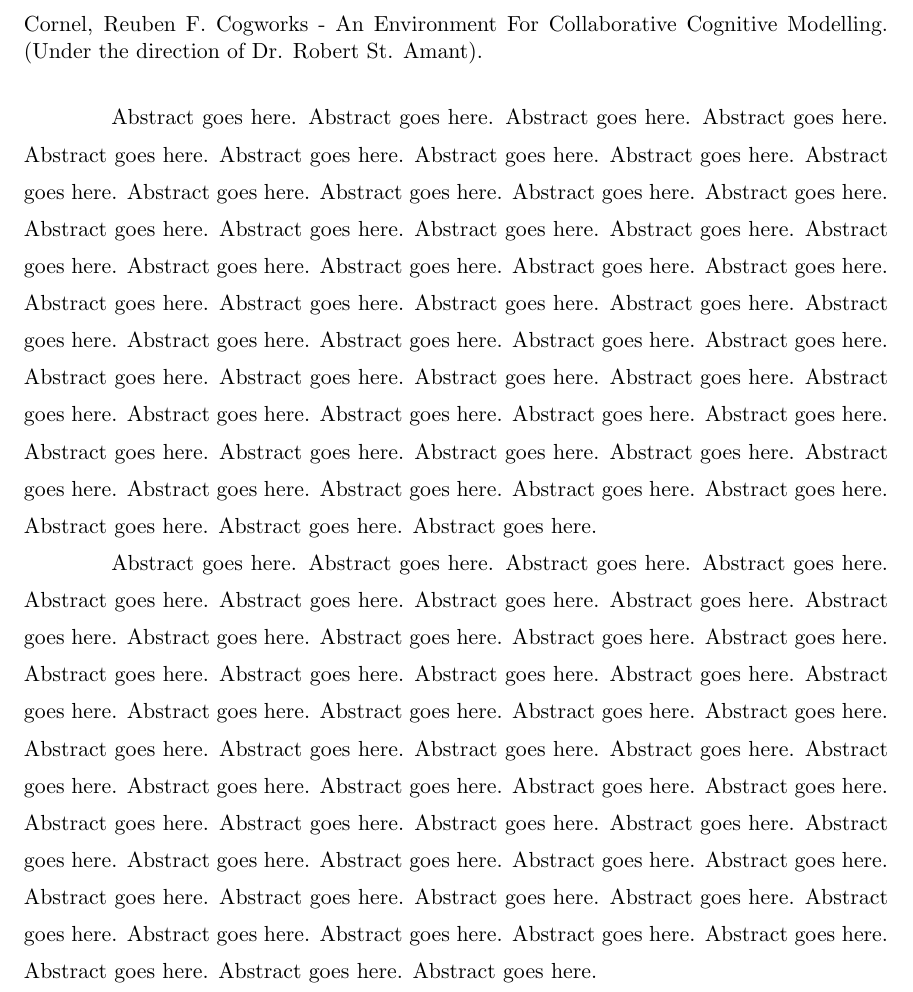
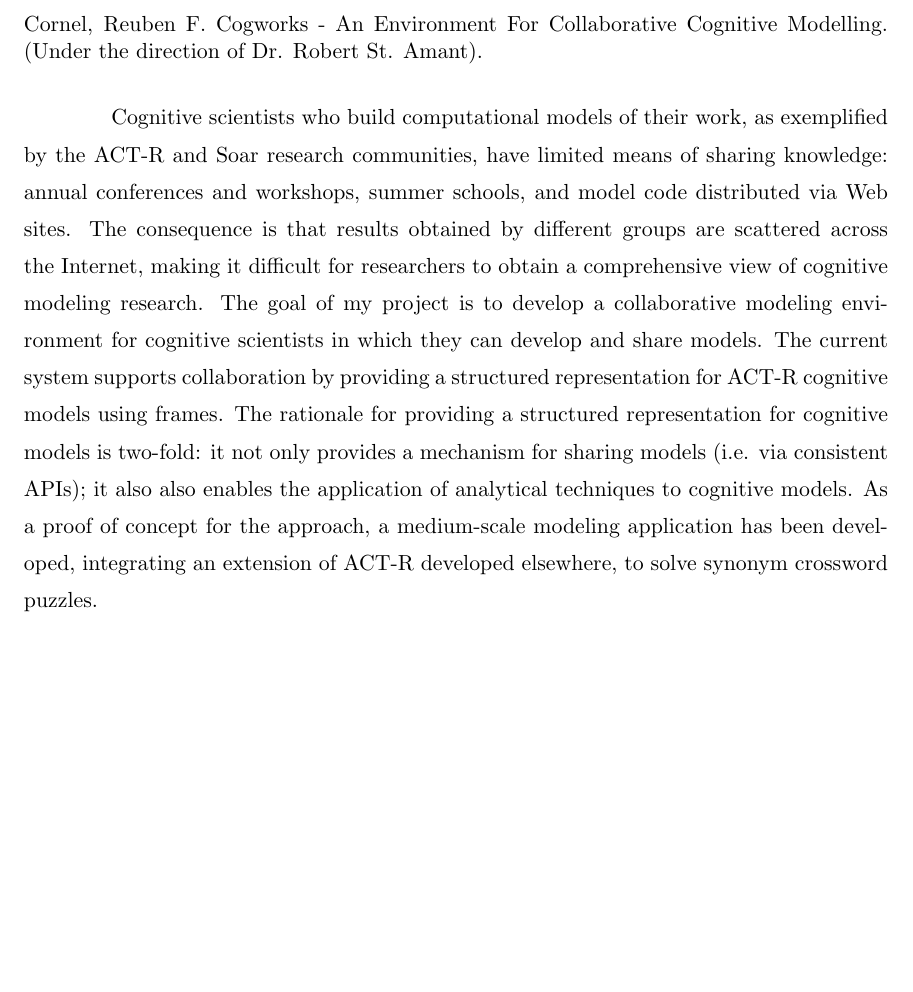
Before and after one commit to reubencornel/masters-thesis, a LaTeX thesis (thesis.tex, which reads front.tex): part of page 1 of 38, cut so that both start at the same text, the shorter picture padded with empty space. Compiled offline with pdfLaTeX; a LaTeX package or settings file that is missing is left out.

Commit message:
Added abstract - requires beefing up

```diff
--- a/front.tex
+++ b/front.tex
@@ -32,10 +32,24 @@ Cornel, Reuben F. \puttitle. (Under the direction of Dr. Robert St. Amant).
 % EA - The rest of the document should be double spaced
 \dsp
 
-Abstract goes here.  Abstract goes here.  Abstract goes here.  Abstract goes here.  Abstract goes here.  Abstract goes here.  Abstract goes here.  Abstract goes here.  Abstract goes here.  Abstract goes here.  Abstract goes here.  Abstract goes here.  Abstract goes here.  Abstract goes here.  Abstract goes here.  Abstract goes here.  Abstract goes here.  Abstract goes here.  Abstract goes here.  Abstract goes here.  Abstract goes here.  Abstract goes here.  Abstract goes here.  Abstract goes here.  Abstract goes here.  Abstract goes here.  Abstract goes here.  Abstract goes here.  Abstract goes here.  Abstract goes here.  Abstract goes here.  Abstract goes here.  Abstract goes here.  Abstract goes here.  Abstract goes here.  Abstract goes here.  Abstract goes here.  Abstract goes here.  Abstract goes here.  Abstract goes here.  Abstract goes here.  Abstract goes here.  Abstract goes here.  Abstract goes here.  Abstract goes here.  Abstract goes here.  Abstract goes here.  Abstract goes here.  Abstract goes here.  Abstract goes here.  Abstract goes here.  Abstract goes here.
-
-Abstract goes here.  Abstract goes here.  Abstract goes here.  Abstract goes here.  Abstract goes here.  Abstract goes here.  Abstract goes here.  Abstract goes here.  Abstract goes here.  Abstract goes here.  Abstract goes here.  Abstract goes here.  Abstract goes here.  Abstract goes here.  Abstract goes here.  Abstract goes here.  Abstract goes here.  Abstract goes here.  Abstract goes here.  Abstract goes here.  Abstract goes here.  Abstract goes here.  Abstract goes here.  Abstract goes here.  Abstract goes here.  Abstract goes here.  Abstract goes here.  Abstract goes here.  Abstract goes here.  Abstract goes here.  Abstract goes here.  Abstract goes here.  Abstract goes here.  Abstract goes here.  Abstract goes here.  Abstract goes here.  Abstract goes here.  Abstract goes here.  Abstract goes here.  Abstract goes here.  Abstract goes here.  Abstract goes here.  Abstract goes here.  Abstract goes here.  Abstract goes here.  Abstract goes here.  Abstract goes here.  Abstract goes here.  Abstract goes here.  Abstract goes here.  Abstract goes here.  Abstract goes here.
-
+Cognitive scientists who build computational models of their work, as
+exemplified by the ACT-R and Soar research communities, have limited
+means of sharing knowledge: annual conferences and workshops, summer
+schools, and model code distributed via Web sites. The consequence is
+that results obtained by different groups are scattered across the
+Internet, making it difficult for researchers to obtain a
+comprehensive view of cognitive modeling research. The goal of my
+project is to develop a collaborative modeling environment for
+cognitive scientists in which they can develop and share models. The
+current system supports collaboration by providing a structured
+representation for ACT-R cognitive models using frames. The rationale
+for providing a structured representation for cognitive models is
+two-fold: it not only provides a mechanism for sharing models (i.e.
+via consistent APIs); it also also enables the application of
+analytical techniques to cognitive models. As a proof of concept for
+the approach, a medium-scale modeling application has been developed,
+integrating an extension of ACT-R developed elsewhere, to solve
+synonym crossword puzzles.
 
 
 % EA - If your abstract runs more than one page you will need
```
